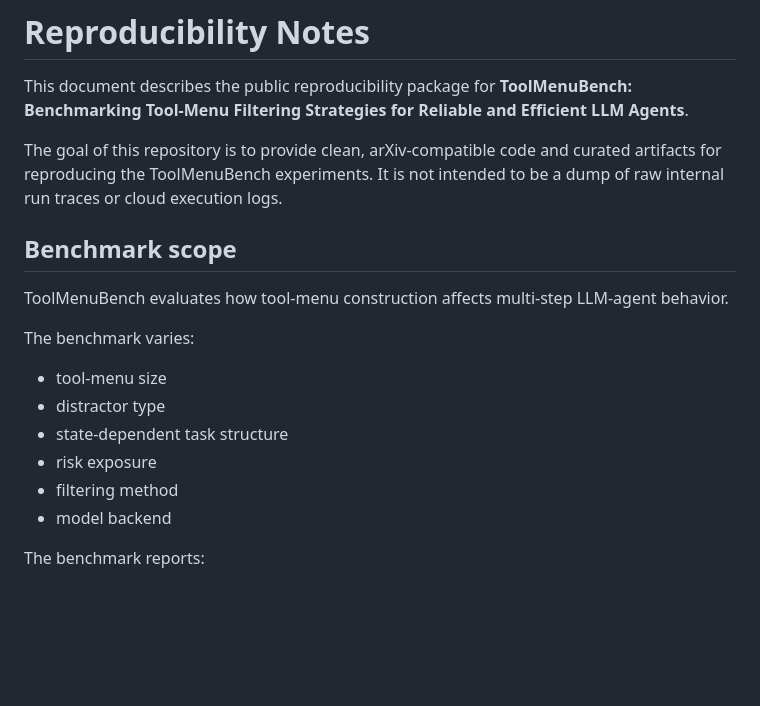
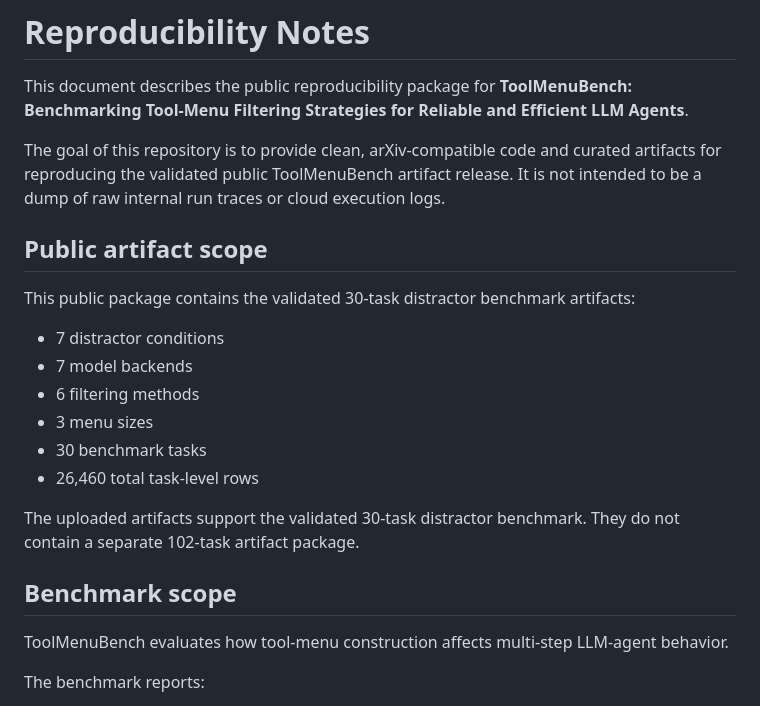
Before and after one commit to R-Suresh/ToolMenuBench, a Markdown page: REPRODUCIBILITY.md, the part around one of its changes. GitHub-like rendering; blank space fills up the shorter version.

```diff
--- a/REPRODUCIBILITY.md
+++ b/REPRODUCIBILITY.md
@@ -2,20 +2,24 @@
 
 This document describes the public reproducibility package for **ToolMenuBench: Benchmarking Tool-Menu Filtering Strategies for Reliable and Efficient LLM Agents**.
 
-The goal of this repository is to provide clean, arXiv-compatible code and curated artifacts for reproducing the ToolMenuBench experiments. It is not intended to be a dump of raw internal run traces or cloud execution logs.
+The goal of this repository is to provide clean, arXiv-compatible code and curated artifacts for reproducing the validated public ToolMenuBench artifact release. It is not intended to be a dump of raw internal run traces or cloud execution logs.
+
+## Public artifact scope
+
+This public package contains the validated 30-task distractor benchmark artifacts:
+
+- 7 distractor conditions
+- 7 model backends
+- 6 filtering methods
+- 3 menu sizes
+- 30 benchmark tasks
+- 26,460 total task-level rows
+
+The uploaded artifacts support the validated 30-task distractor benchmark. They do not contain a separate 102-task artifact package.
 
 ## Benchmark scope
 
 ToolMenuBench evaluates how tool-menu construction affects multi-step LLM-agent behavior.
-
-The benchmark varies:
-
-- tool-menu size
-- distractor type
-- state-dependent task structure
-- risk exposure
-- filtering method
-- model backend
 
 The benchmark reports:
 
```
Also changed, not shown: other parts of REPRODUCIBILITY.md (+75 -72 lines).
